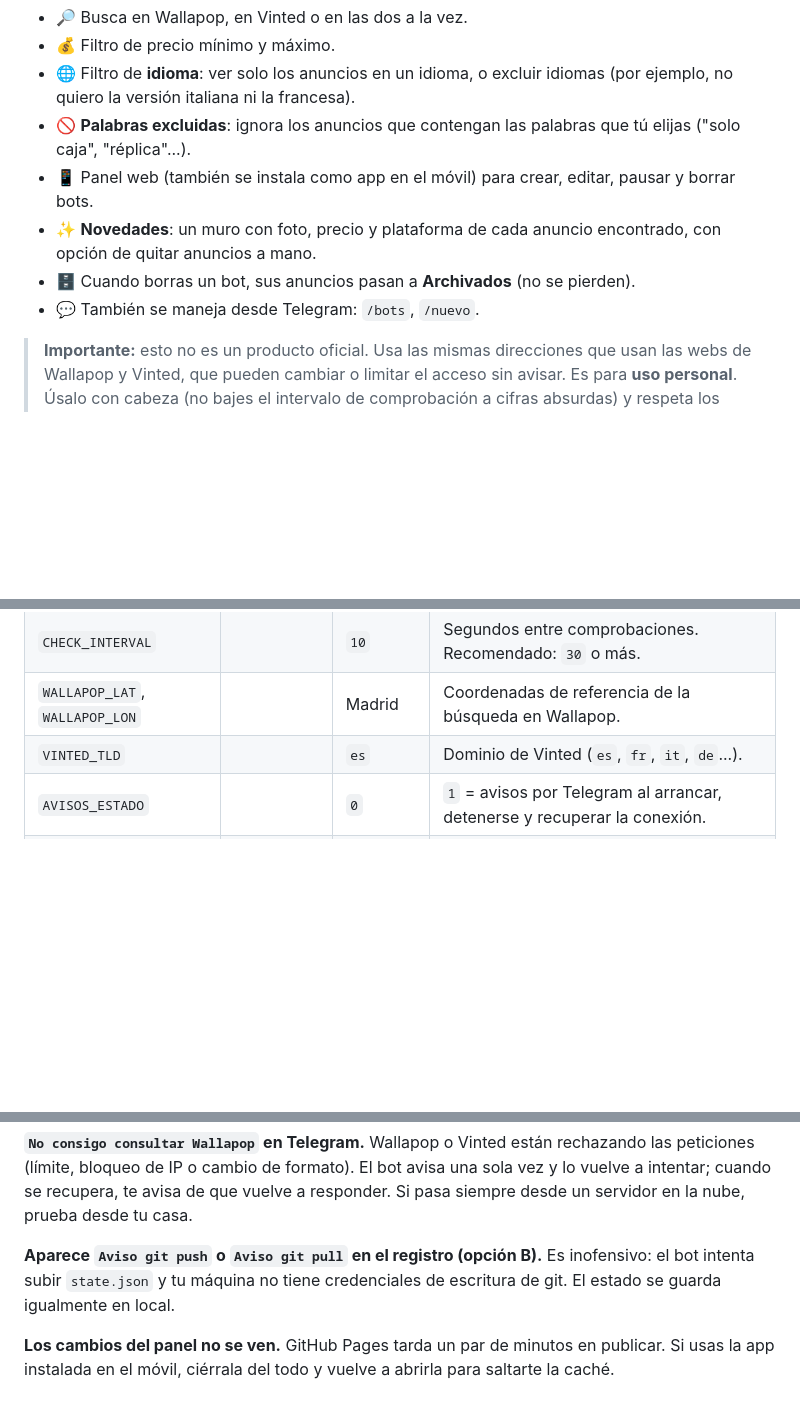
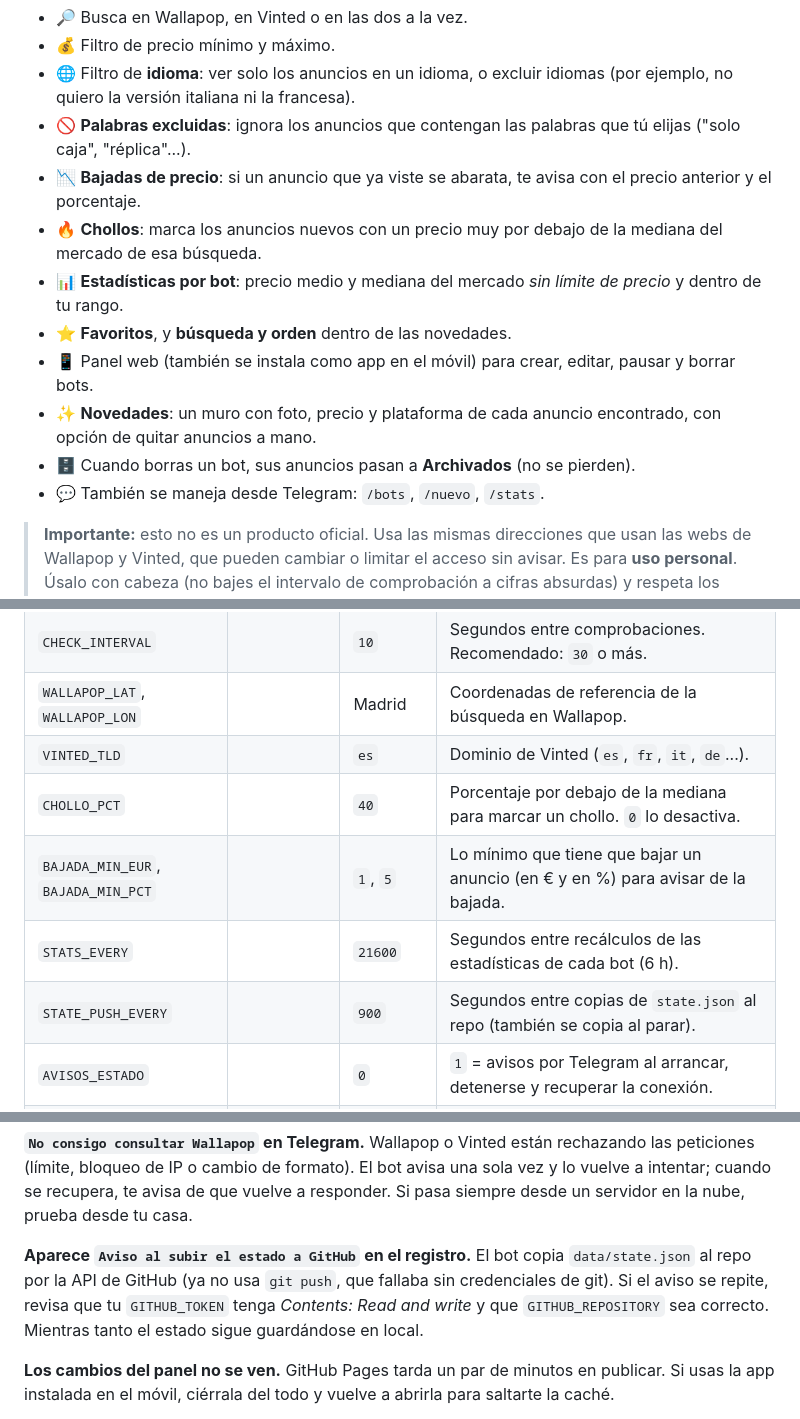
Before and after one commit to Vegalh26/wallapop-alertas, a Markdown page: README.md, 3 parts joined by grey strips. Drawn GitHub-style; blank space fills up the shorter version.

```diff
--- a/README.md
+++ b/README.md
@@ -7,10 +7,14 @@ Le dices qué buscas (por ejemplo *"layton"*, entre 0 y 25 €) y el bot te avis
 - 💰 Filtro de precio mínimo y máximo.
 - 🌐 Filtro de **idioma**: ver solo los anuncios en un idioma, o excluir idiomas (por ejemplo, no quiero la versión italiana ni la francesa).
 - 🚫 **Palabras excluidas**: ignora los anuncios que contengan las palabras que tú elijas ("solo caja", "réplica"...).
+- 📉 **Bajadas de precio**: si un anuncio que ya viste se abarata, te avisa con el precio anterior y el porcentaje.
+- 🔥 **Chollos**: marca los anuncios nuevos con un precio muy por debajo de la mediana del mercado de esa búsqueda.
+- 📊 **Estadísticas por bot**: precio medio y mediana del mercado *sin límite de precio* y dentro de tu rango.
+- ⭐ **Favoritos**, y **búsqueda y orden** dentro de las novedades.
 - 📱 Panel web (también se instala como app en el móvil) para crear, editar, pausar y borrar bots.
 - ✨ **Novedades**: un muro con foto, precio y plataforma de cada anuncio encontrado, con opción de quitar anuncios a mano.
 - 🗄 Cuando borras un bot, sus anuncios pasan a **Archivados** (no se pierden).
-- 💬 También se maneja desde Telegram: `/bots`, `/nuevo`.
+- 💬 También se maneja desde Telegram: `/bots`, `/nuevo`, `/stats`.
 
 > **Importante:** esto no es un producto oficial. Usa las mismas direcciones que usan las webs de Wallapop y Vinted,
 > que pueden cambiar o limitar el acceso sin avisar. Es para **uso personal**. Úsalo con cabeza
@@ -352,6 +392,10 @@ Se definen como *secrets* (Actions) o en `~/wallapop.env` (opción B).
 | `CHECK_INTERVAL` | | `10` | Segundos entre comprobaciones. Recomendado: `30` o más. |
 | `WALLAPOP_LAT`, `WALLAPOP_LON` | | Madrid | Coordenadas de referencia de la búsqueda en Wallapop. |
 | `VINTED_TLD` | | `es` | Dominio de Vinted (`es`, `fr`, `it`, `de`...). |
+| `CHOLLO_PCT` | | `40` | Porcentaje por debajo de la mediana para marcar un chollo. `0` lo desactiva. |
+| `BAJADA_MIN_EUR`, `BAJADA_MIN_PCT` | | `1`, `5` | Lo mínimo que tiene que bajar un anuncio (en € y en %) para avisar de la bajada. |
+| `STATS_EVERY` | | `21600` | Segundos entre recálculos de las estadísticas de cada bot (6 h). |
+| `STATE_PUSH_EVERY` | | `900` | Segundos entre copias de `state.json` al repo (también se copia al parar). |
 | `AVISOS_ESTADO` | | `0` | `1` = avisos por Telegram al arrancar, detenerse y recuperar la conexión. |
 | `HEALTHCHECK_URL` | | | URL de latido (p. ej. healthchecks.io) para enterarte si la Raspberry se apaga. |
 
@@ -379,8 +423,9 @@ Es normal: significa que Wallapop no devolvió resultados para esa búsqueda en
 Wallapop o Vinted están rechazando las peticiones (límite, bloqueo de IP o cambio de formato). El bot avisa una sola vez y lo vuelve a intentar;
 cuando se recupera, te avisa de que vuelve a responder. Si pasa siempre desde un servidor en la nube, prueba desde tu casa.
 
-**Aparece `Aviso git push` o `Aviso git pull` en el registro (opción B).**
-Es inofensivo: el bot intenta subir `state.json` y tu máquina no tiene credenciales de escritura de git. El estado se guarda igualmente en local.
+**Aparece `Aviso al subir el estado a GitHub` en el registro.**
+El bot copia `data/state.json` al repo por la API de GitHub (ya no usa `git push`, que fallaba sin credenciales de git). Si el aviso se repite,
+revisa que tu `GITHUB_TOKEN` tenga *Contents: Read and write* y que `GITHUB_REPOSITORY` sea correcto. Mientras tanto el estado sigue guardándose en local.
 
 **Los cambios del panel no se ven.**
 GitHub Pages tarda un par de minutos en publicar. Si usas la app instalada en el móvil, ciérrala del todo y vuelve a abrirla para saltarte la caché.
```
Also changed, not shown: other parts of README.md (+41 -3 lines).
